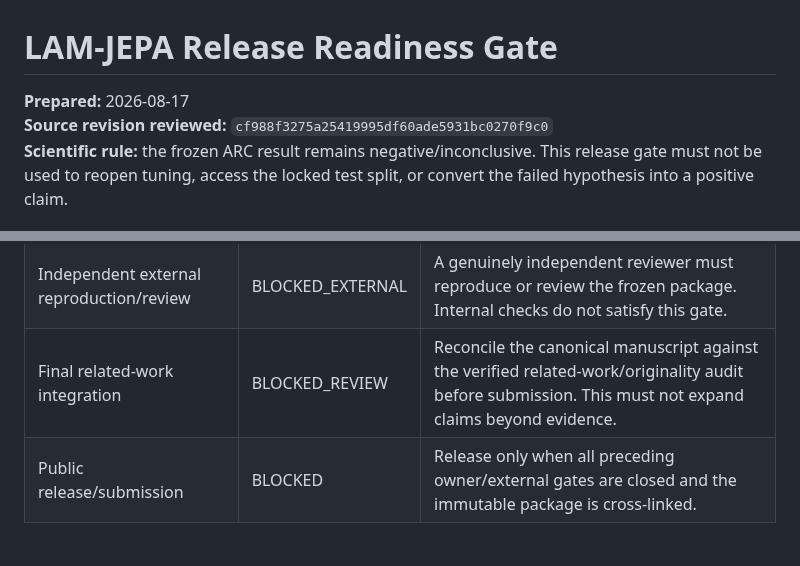
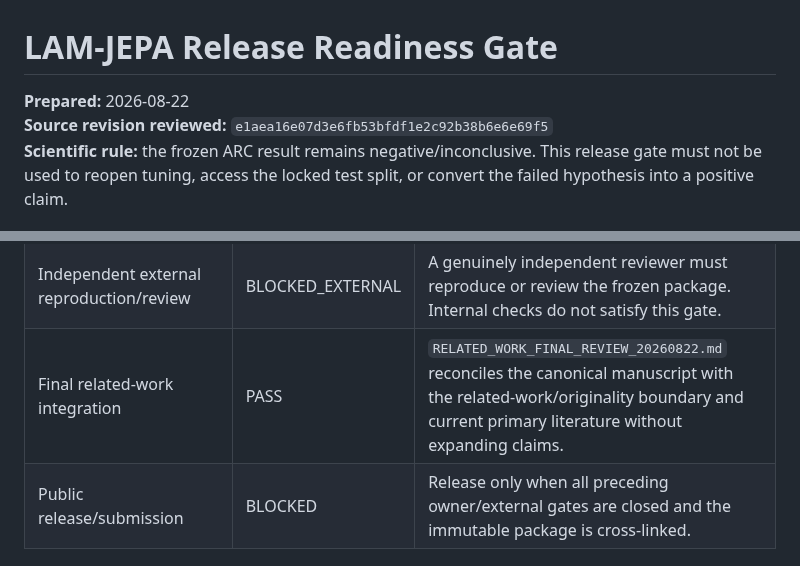
Before and after one commit to vertex-studyAI/LAM-JEPA, a Markdown page: RELEASE_READINESS_GATE.md, 2 parts joined by grey strips. GitHub-like rendering.

Commit message:
docs: close related-work release gate after final review

```diff
--- a/RELEASE_READINESS_GATE.md
+++ b/RELEASE_READINESS_GATE.md
@@ -1,7 +1,7 @@
 # LAM-JEPA Release Readiness Gate
 
-**Prepared:** 2026-08-17
-**Source revision reviewed:** `cf988f3275a25419995df60ade5931bc0270f9c0`
+**Prepared:** 2026-08-22
+**Source revision reviewed:** `e1aea16e07d3e6fb53bfdf1e2c92b38b6e6e69f5`
 **Scientific rule:** the frozen ARC result remains negative/inconclusive. This release gate must not be used to reopen tuning, access the locked test split, or convert the failed hypothesis into a positive claim.
 
 ## Current scientific state
@@ -24,7 +24,7 @@ Repository evidence currently supports a reproducible negative-result package on
 | `CITATION.cff` | BLOCKED_OWNER | Create only after author list/order, release title/version, and identifiers are approved. |
 | Immutable release revision/tag | BLOCKED_OWNER | After all owner-controlled metadata is approved, select the exact source revision, create the release tag, and bind all release artifacts to it. |
 | Independent external reproduction/review | BLOCKED_EXTERNAL | A genuinely independent reviewer must reproduce or review the frozen package. Internal checks do not satisfy this gate. |
-| Final related-work integration | BLOCKED_REVIEW | Reconcile the canonical manuscript against the verified related-work/originality audit before submission. This must not expand claims beyond evidence. |
+| Final related-work integration | PASS | `RELATED_WORK_FINAL_REVIEW_20260822.md` reconciles the canonical manuscript with the related-work/originality boundary and current primary literature without expanding claims. |
 | Public release/submission | BLOCKED | Release only when all preceding owner/external gates are closed and the immutable package is cross-linked. |
 
 ## Owner decision packet
```
